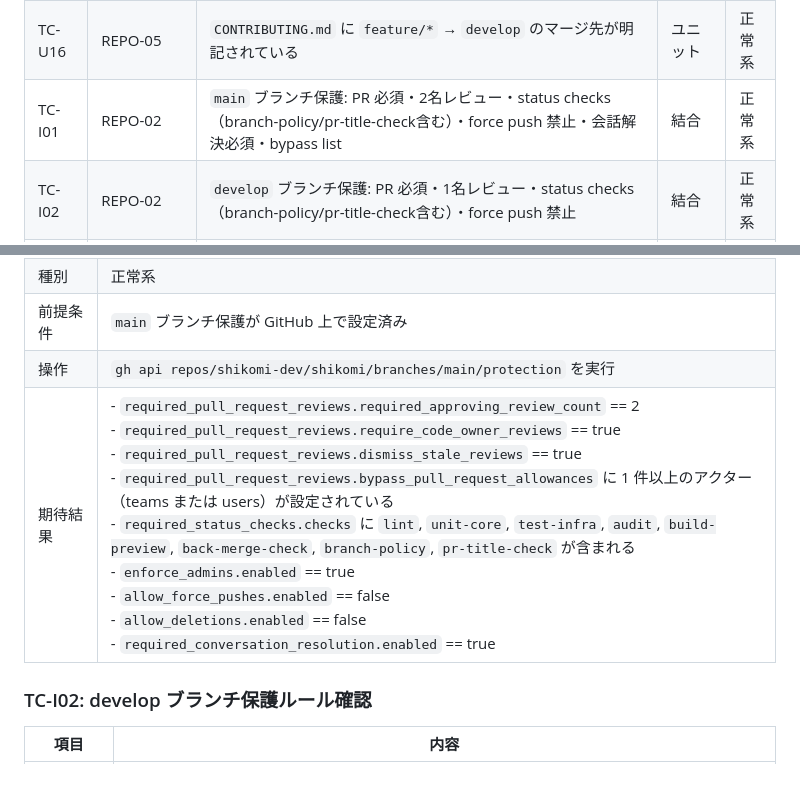
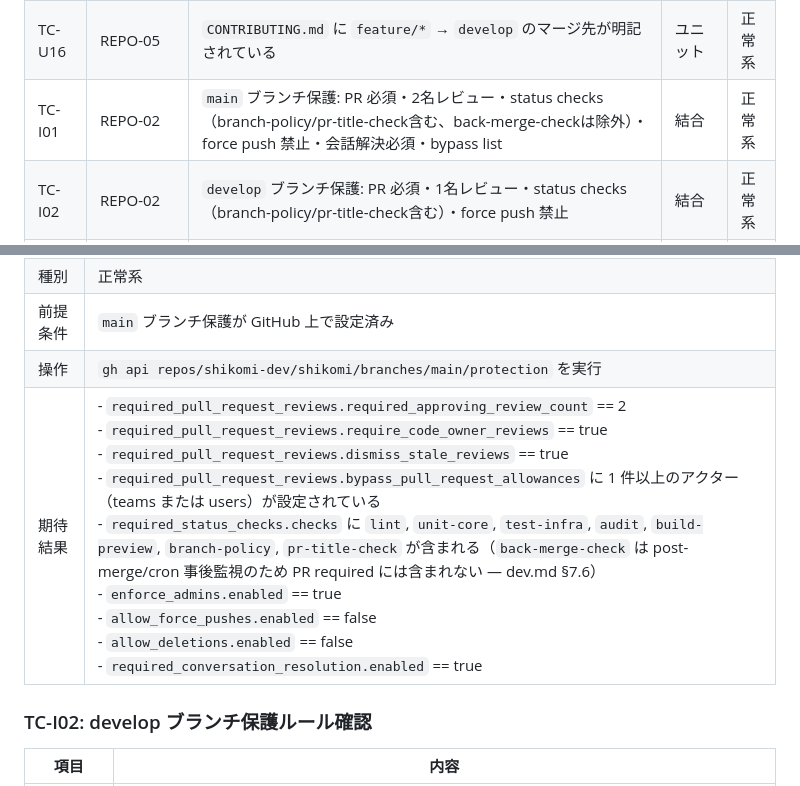
Before and after one commit to shikomi-dev/shikomi, a Markdown page: docs/architecture/test-design.md, 2 parts joined by grey strips. GitHub-like rendering.

Commit message:
test(repo-setup): TC-I01からback-merge-checkを除外（dev.md §7.6との整合）
セル（269ba97）がdev.md §7.2のmain必須status checksから
back-merge-checkを除外したことに追従。
back-merge-checkはpost-merge/cron事後監視ジョブのためPR required
status checkには登録しない設計判断（PR時点では未実行のため
恒久pendingになり偽陽性blockを生む）に合わせてTC-I01期待値を修正。

Co-Authored-By: Claude Sonnet 4.6 <noreply@anthropic.com>

```diff
--- a/docs/architecture/test-design.md
+++ b/docs/architecture/test-design.md
@@ -40,7 +40,7 @@
 | TC-U14 | REPO-01 | `SECURITY.md` に脆弱性報告窓口の記載を含む | ユニット | 正常系 |
 | TC-U15 | REPO-01 | `CODEOWNERS` に `docs/architecture/` の責務割当を含む | ユニット | 正常系 |
 | TC-U16 | REPO-05 | `CONTRIBUTING.md` に `feature/*` → `develop` のマージ先が明記されている | ユニット | 正常系 |
-| TC-I01 | REPO-02 | `main` ブランチ保護: PR 必須・2名レビュー・status checks（branch-policy/pr-title-check含む）・force push 禁止・会話解決必須・bypass list | 結合 | 正常系 |
+| TC-I01 | REPO-02 | `main` ブランチ保護: PR 必須・2名レビュー・status checks（branch-policy/pr-title-check含む、back-merge-checkは除外）・force push 禁止・会話解決必須・bypass list | 結合 | 正常系 |
 | TC-I02 | REPO-02 | `develop` ブランチ保護: PR 必須・1名レビュー・status checks（branch-policy/pr-title-check含む）・force push 禁止 | 結合 | 正常系 |
 | TC-I03 | REPO-02 | `main` ブランチ: signed commits 必須設定 | 結合 | 正常系 |
 | TC-I04 | REPO-02 | `develop` ブランチ: signed commits 必須設定 | 結合 | 正常系 |
@@ -104,7 +104,7 @@
 | 種別 | 正常系 |
 | 前提条件 | `main` ブランチ保護が GitHub 上で設定済み |
 | 操作 | `gh api repos/shikomi-dev/shikomi/branches/main/protection` を実行 |
-| 期待結果 | - `required_pull_request_reviews.required_approving_review_count` == 2<br>- `required_pull_request_reviews.require_code_owner_reviews` == true<br>- `required_pull_request_reviews.dismiss_stale_reviews` == true<br>- `required_pull_request_reviews.bypass_pull_request_allowances` に 1 件以上のアクター（teams または users）が設定されている<br>- `required_status_checks.checks` に `lint`, `unit-core`, `test-infra`, `audit`, `build-preview`, `back-merge-check`, `branch-policy`, `pr-title-check` が含まれる<br>- `enforce_admins.enabled` == true<br>- `allow_force_pushes.enabled` == false<br>- `allow_deletions.enabled` == false<br>- `required_conversation_resolution.enabled` == true |
+| 期待結果 | - `required_pull_request_reviews.required_approving_review_count` == 2<br>- `required_pull_request_reviews.require_code_owner_reviews` == true<br>- `required_pull_request_reviews.dismiss_stale_reviews` == true<br>- `required_pull_request_reviews.bypass_pull_request_allowances` に 1 件以上のアクター（teams または users）が設定されている<br>- `required_status_checks.checks` に `lint`, `unit-core`, `test-infra`, `audit`, `build-preview`, `branch-policy`, `pr-title-check` が含まれる（`back-merge-check` は post-merge/cron 事後監視のため PR required には含まれない — dev.md §7.6）<br>- `enforce_admins.enabled` == true<br>- `allow_force_pushes.enabled` == false<br>- `allow_deletions.enabled` == false<br>- `required_conversation_resolution.enabled` == true |
 
 ### TC-I02: develop ブランチ保護ルール確認
 
```
